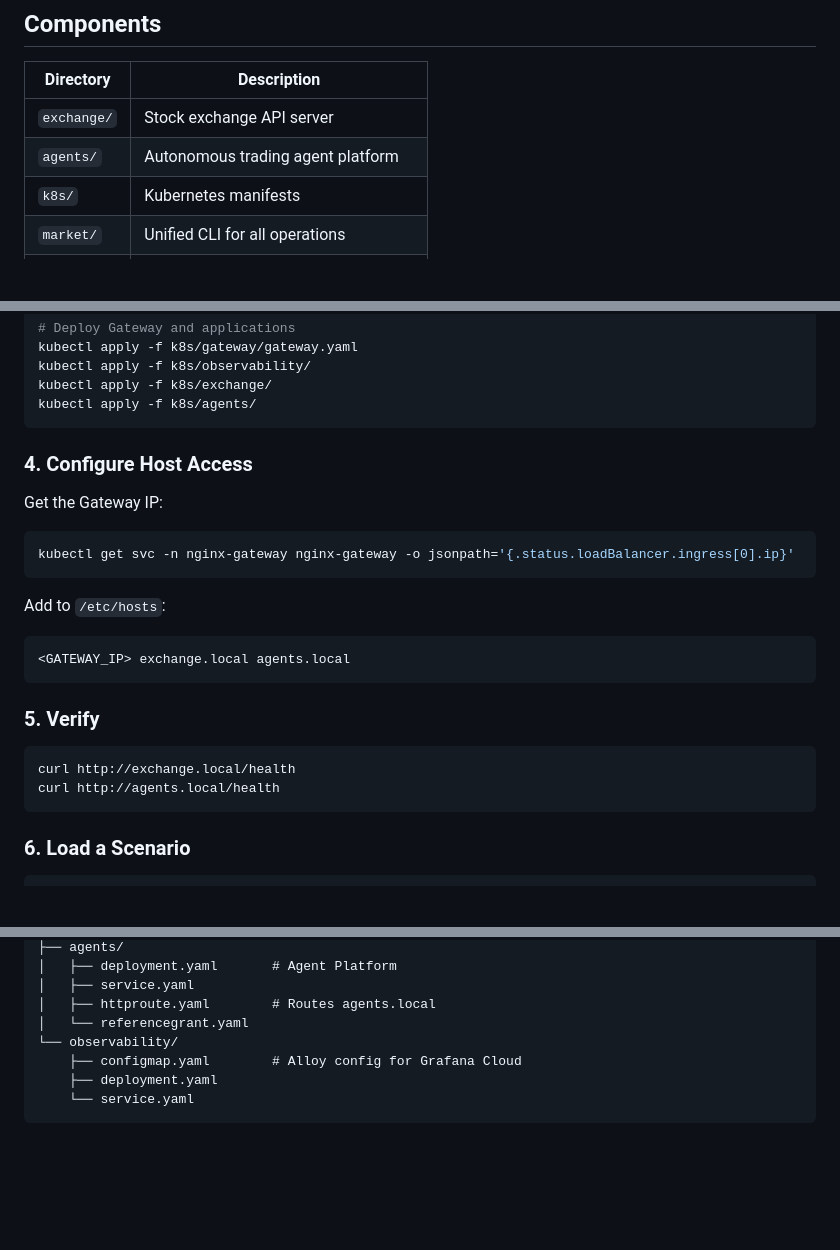
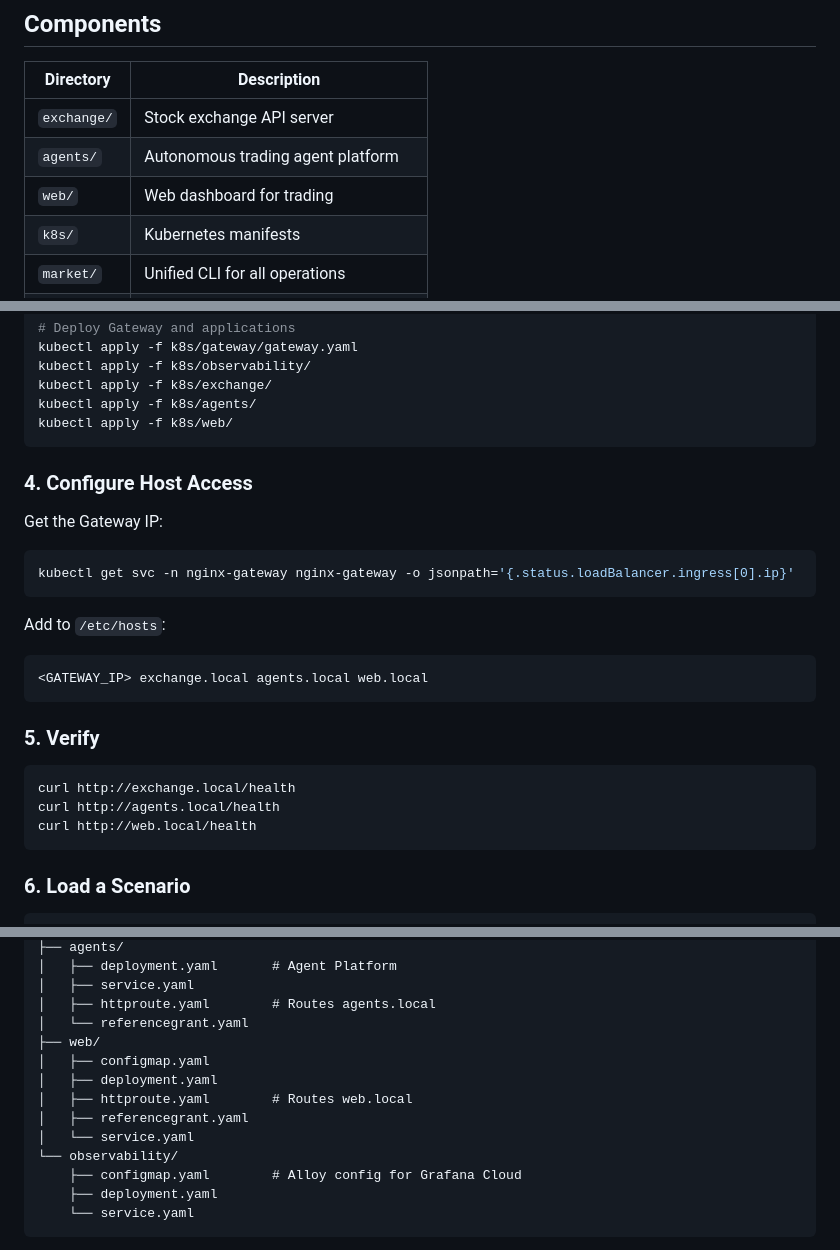
Before and after one commit to rogerfc/open-trading-platform, a Markdown page: README.md, 3 parts joined by grey strips. GitHub-like rendering; blank space fills up the shorter version.

Commit message:
Add web dashboard documentation to README
Document the web component in the components table, build/deploy
instructions, and Kubernetes structure diagram.

Co-Authored-By: Claude Opus 4.5 <noreply@anthropic.com>

````diff
--- a/README.md
+++ b/README.md
@@ -8,6 +8,7 @@ A complete stock exchange simulation with autonomous trading agents, deployed on
 |-----------|-------------|
 | `exchange/` | Stock exchange API server |
 | `agents/` | Autonomous trading agent platform |
+| `web/` | Web dashboard for trading |
 | `k8s/` | Kubernetes manifests |
 | `market/` | Unified CLI for all operations |
 | `scenario/` | Scenario definitions and management |
@@ -86,6 +88,7 @@ kubectl apply -f k8s/gateway/gateway.yaml
 kubectl apply -f k8s/observability/
 kubectl apply -f k8s/exchange/
 kubectl apply -f k8s/agents/
+kubectl apply -f k8s/web/
 ```
 
 ### 4. Configure Host Access
@@ -97,7 +100,7 @@ kubectl get svc -n nginx-gateway nginx-gateway -o jsonpath='{.status.loadBalance
 
 Add to `/etc/hosts`:
 ```
-<GATEWAY_IP> exchange.local agents.local
+<GATEWAY_IP> exchange.local agents.local web.local
 ```
 
 ### 5. Verify
@@ -105,6 +108,7 @@ Add to `/etc/hosts`:
 ```bash
 curl http://exchange.local/health
 curl http://agents.local/health
+curl http://web.local/health
 ```
 
 ### 6. Load a Scenario
@@ -174,6 +178,12 @@ k8s/
 │   ├── service.yaml
 │   ├── httproute.yaml        # Routes agents.local
 │   └── referencegrant.yaml
+├── web/
+│   ├── configmap.yaml
+│   ├── deployment.yaml
+│   ├── httproute.yaml        # Routes web.local
+│   ├── referencegrant.yaml
+│   └── service.yaml
 └── observability/
     ├── configmap.yaml        # Alloy config for Grafana Cloud
     ├── deployment.yaml
````
Also changed, not shown: other parts of README.md (+1 -0 lines).
